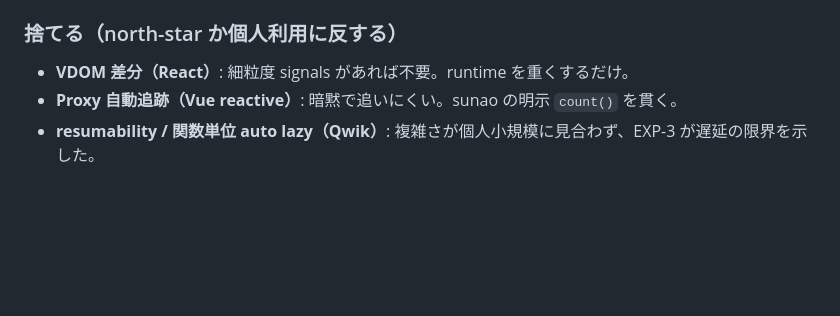
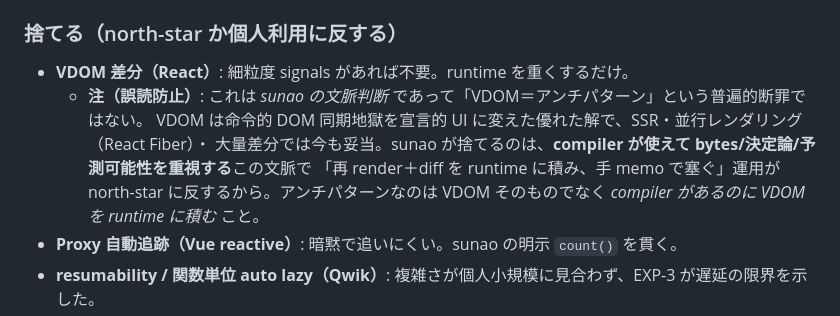
Before and after one commit to aq35/lab-kaihatu-mock, a Markdown page: frontendlab/docs/framework-cherrypick.md, the part around the change. Drawn GitHub-style; blank space fills up the shorter version.

```diff
--- a/frontendlab/docs/framework-cherrypick.md
+++ b/frontendlab/docs/framework-cherrypick.md
@@ -123,6 +123,11 @@ React / Vue / Svelte / Solid / Angular / Qwik / Astro / Lit を見て、**良い
 
 ### 捨てる（north-star か個人利用に反する）
 - **VDOM 差分（React）**: 細粒度 signals があれば不要。runtime を重くするだけ。
+  - **注（誤読防止）**: これは *sunao の文脈判断* であって「VDOM＝アンチパターン」という普遍的断罪ではない。
+    VDOM は命令的 DOM 同期地獄を宣言的 UI に変えた優れた解で、SSR・並行レンダリング（React Fiber）・
+    大量差分では今も妥当。sunao が捨てるのは、**compiler が使えて bytes/決定論/予測可能性を重視する**この文脈で
+    「再 render＋diff を runtime に積み、手 memo で塞ぐ」運用が north-star に反するから。アンチパターンなのは
+    VDOM そのものでなく *compiler があるのに VDOM を runtime に積む* こと。
 - **Proxy 自動追跡（Vue reactive）**: 暗黙で追いにくい。sunao の明示 `count()` を貫く。
 - **resumability / 関数単位 auto lazy（Qwik）**: 複雑さが個人小規模に見合わず、EXP-3 が遅延の限界を示した。
 - **DI・AOT の重装（Angular）**: 個人利用に過剰。
```
Also changed, not shown: frontendlab/README.md (+1 -0 lines), frontendlab/docs/direction.md (added, +79 -0 lines).
